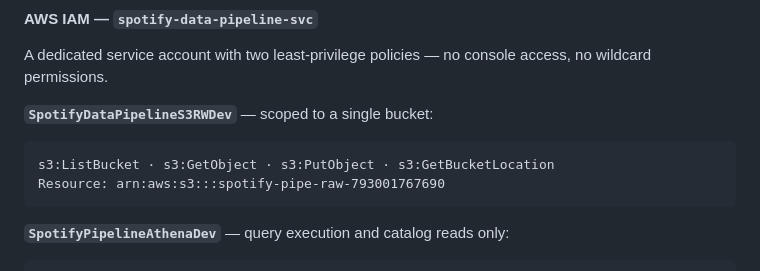
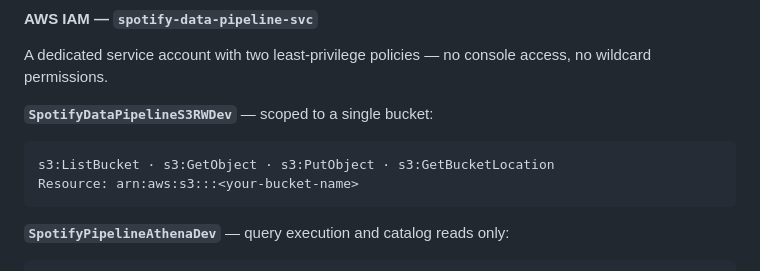
Before and after one commit to 3jasonrodriguez/spotify-data-pipeline, a Markdown page: README.md, the part around the change. Rendered like a GitHub page; folded sections open.

Commit message:
Change S3 bucket name to placeholder format
Updated S3 bucket resource placeholder in README.

````diff
--- a/README.md
+++ b/README.md
@@ -162,7 +162,7 @@ A dedicated service account with two least-privilege policies — no console acc
 **`SpotifyDataPipelineS3RWDev`** — scoped to a single bucket:
 ```
 s3:ListBucket · s3:GetObject · s3:PutObject · s3:GetBucketLocation
-Resource: arn:aws:s3:::spotify-pipe-raw-793001767690
+Resource: arn:aws:s3:::<your-bucket-name>
 ```
 
 **`SpotifyPipelineAthenaDev`** — query execution and catalog reads only:
````
